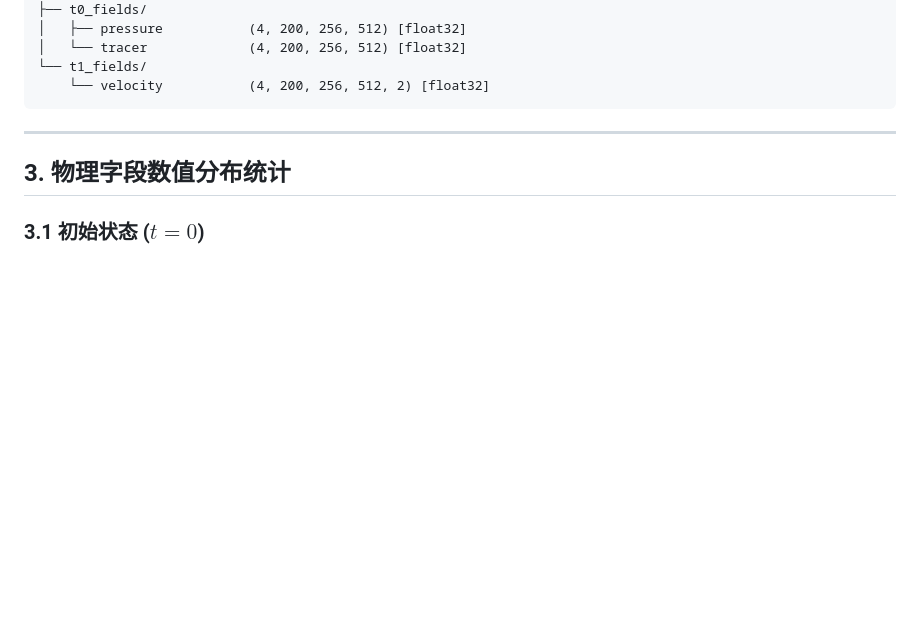
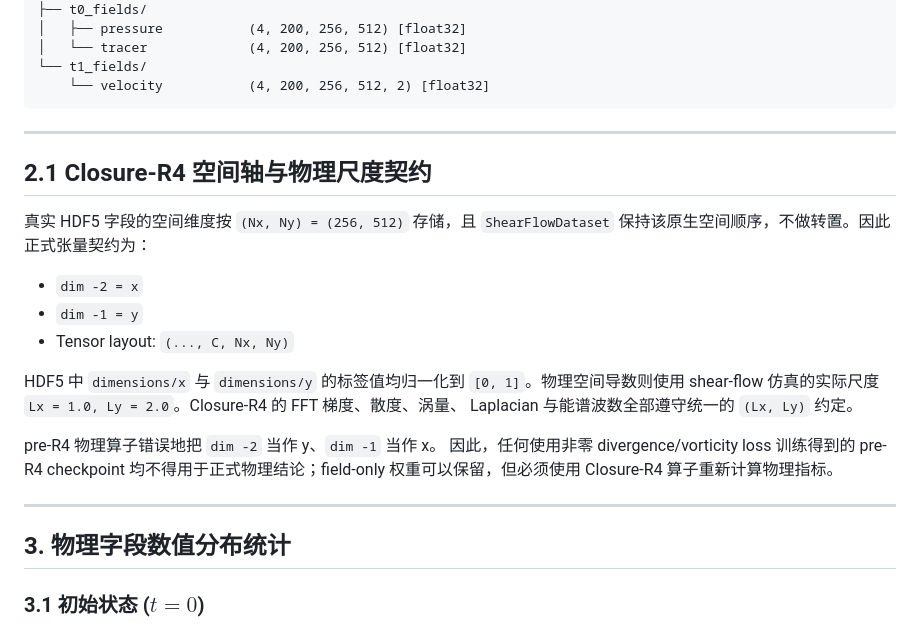
Before and after one commit to Pitohuie-AIversion/World-Model-FlowField-v1, a Markdown page: docs/DATA_AUDIT.md, the part around the change. Rendered like a GitHub page; blank space fills up the shorter version.

Commit message:
docs(physics): record Closure-R4 spatial-axis audit contract

````diff
--- a/docs/DATA_AUDIT.md
+++ b/docs/DATA_AUDIT.md
@@ -42,6 +42,27 @@
 └── t1_fields/
     └── velocity           (4, 200, 256, 512, 2) [float32]
 ```
+
+---
+
+## 2.1 Closure-R4 空间轴与物理尺度契约
+
+真实 HDF5 字段的空间维度按 `(Nx, Ny) = (256, 512)` 存储，且
+`ShearFlowDataset` 保持该原生空间顺序，不做转置。因此正式张量契约为：
+
+- `dim -2 = x`
+- `dim -1 = y`
+- Tensor layout: `(..., C, Nx, Ny)`
+
+HDF5 中 `dimensions/x` 与 `dimensions/y` 的标签值均归一化到
+`[0, 1]`。物理空间导数则使用 shear-flow 仿真的实际尺度
+`Lx = 1.0, Ly = 2.0`。Closure-R4 的 FFT 梯度、散度、涡量、
+Laplacian 与能谱波数全部遵守统一的 `(Lx, Ly)` 约定。
+
+pre-R4 物理算子错误地把 `dim -2` 当作 y、`dim -1` 当作 x。
+因此，任何使用非零 divergence/vorticity loss 训练得到的 pre-R4
+checkpoint 均不得用于正式物理结论；field-only 权重可以保留，但必须使用
+Closure-R4 算子重新计算物理指标。
 
 ---
 
````
